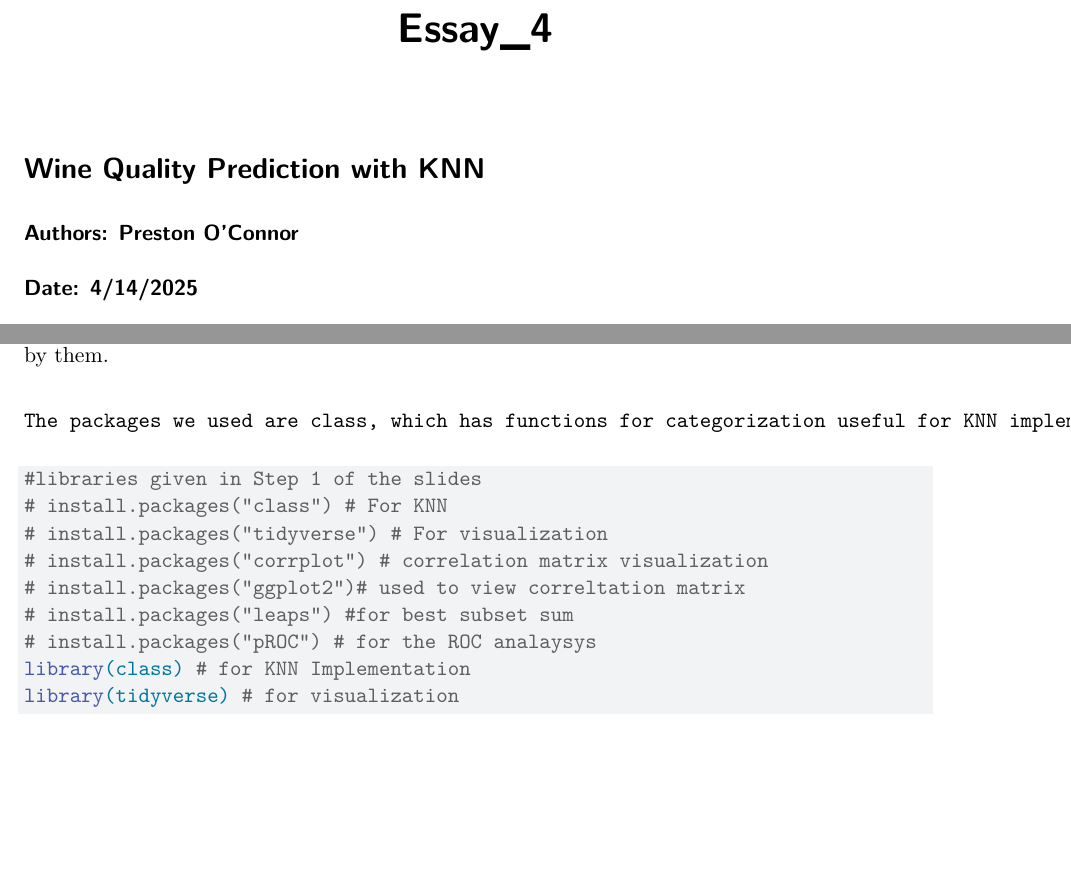
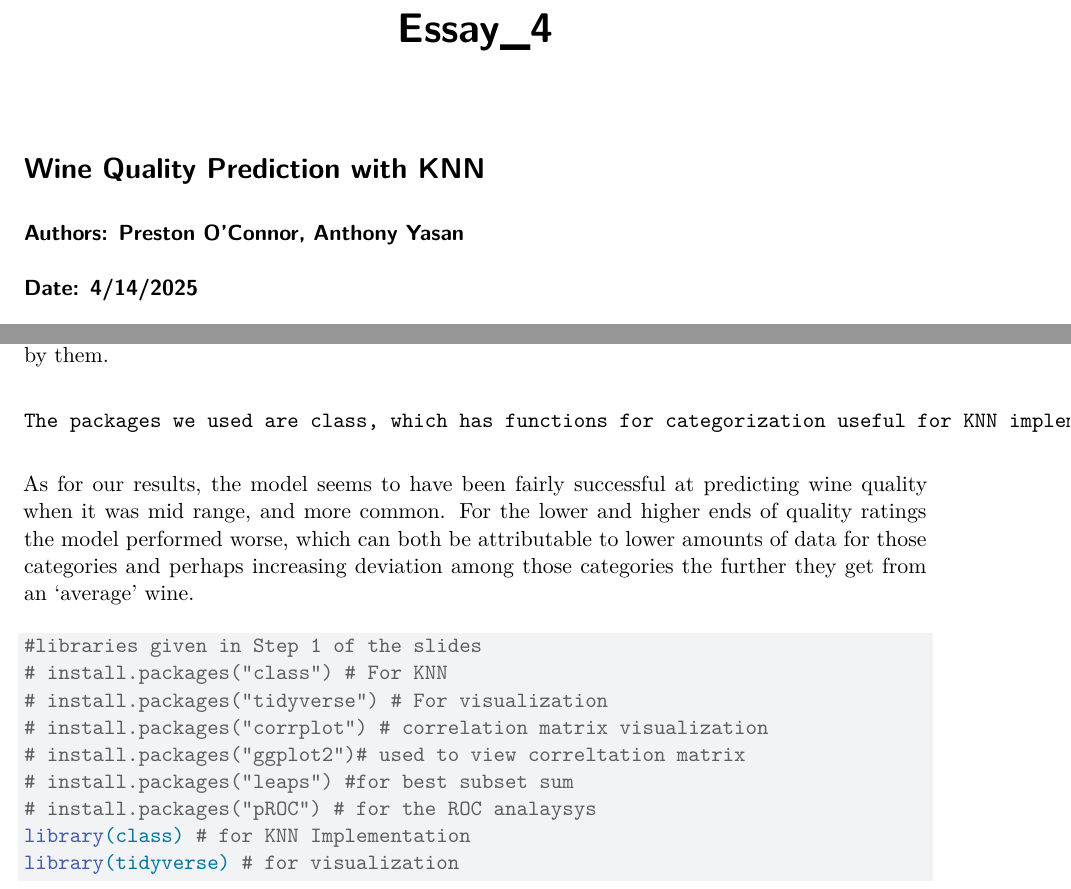
Before and after one commit to poconnor43/Math_456_project_4, a Quarto document (Essay_4_writeup.qmd): two parts of page 1 of 13, joined at a grey line, cut so that both start at the same text, the shorter picture padded with empty space. Rendered offline with R 4.5, knitr and Pandoc in place of Quarto, then LaTeX, with nearby package versions.

Commit message:
Update Essay_4_writeup.qmd

````diff
--- a/Essay_4_writeup.qmd
+++ b/Essay_4_writeup.qmd
@@ -6,7 +6,7 @@ editor: visual
 
 # Wine Quality Prediction with KNN
 
-### Authors: Preston O'Connor
+### Authors: Preston O'Connor, Anthony Yasan
 
 ### Date: 4/14/2025
 
@@ -14,7 +14,9 @@ editor: visual
 
 Our model uses the K nearest neighbor method to see the relation between chemical properties of different wines and the quality ratings of wine experts. The data set is composed of these chemical properties and quality ratings of northern Portuguese ‘Vinho Verde’ wines, which seems to have been gathered for a research paper similar to ours by Cortez et al. in 2009. The relationship between the chemical properties of wine and the “subjective” flavor, encompassing taste and smell, actually seems to be pretty complex. According to Shapin, who wrote a paper detailing how the American wine tasting language and process was born out of contributions from wine experts, producers and chemists, the flavor or quality is not only affected by flavorants and odorants, which often only have an impact on the smell, but also much less reliable prior experience and expectations. In fact the current language popularized by people like Maynard Amerine and his associates in the post-war period in itself influences how we perceive different flavors, and potentially thus the impact of the chemical flavorants on the quality. All of that is to say that the taste of wine is influenced not just by measurable chemicals but also social factors, especially when considering the professional wine tasting industry and a common language used by them.
 
-	The packages we used are class, which has functions for categorization useful for KNN implementation, tidyverse for visualization functions, corrplot for correlation matrices, caret for KNN implementation, leaps for subset selection, and pROC for visualizing things.
+	The packages we used are class, which has functions for categorization useful for KNN implementation, tidyverse for visualization functions, corrplot for correlation matrices, caret for KNN implementation, leaps for subset selection, and pROC for testing cases.
+
+As for our results, the model seems to have been fairly successful at predicting wine quality when it was mid range, and more common. For the lower and higher ends of quality ratings the model performed worse, which can both be attributable to lower amounts of data for those categories and perhaps increasing deviation among those categories the further they get from an 'average' wine.
 
 ```{r}
 #libraries given in Step 1 of the slides
````
